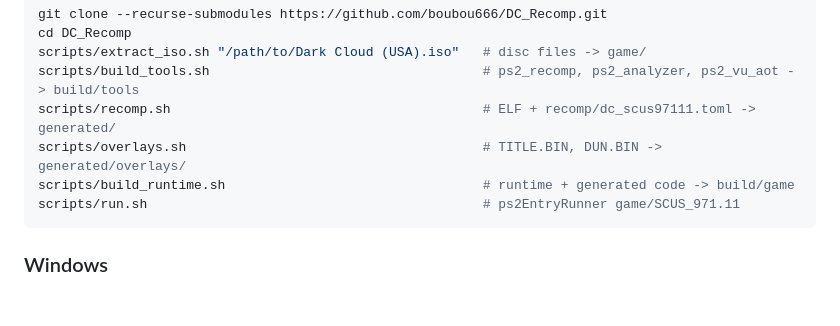
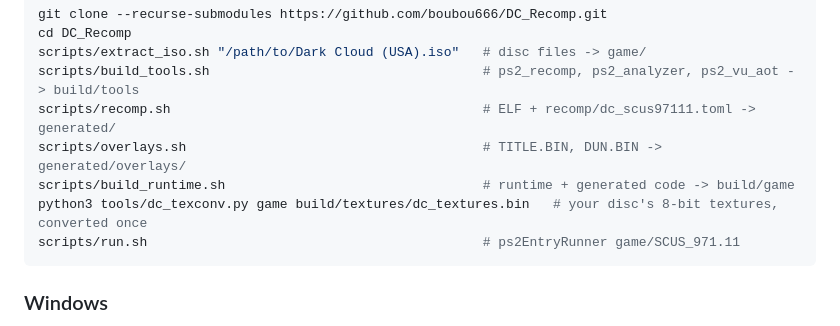
Before and after one commit to TheBozos/DC_Recomp, a Markdown page: README.md, the part around the change. Drawn GitHub-style; blank space fills up the shorter version.

````diff
--- a/README.md
+++ b/README.md
@@ -135,6 +135,7 @@ scripts/build_tools.sh                                   # ps2_recomp, ps2_analy
 scripts/recomp.sh                                        # ELF + recomp/dc_scus97111.toml -> generated/
 scripts/overlays.sh                                      # TITLE.BIN, DUN.BIN -> generated/overlays/
 scripts/build_runtime.sh                                 # runtime + generated code -> build/game
+python3 tools/dc_texconv.py game build/textures/dc_textures.bin   # your disc's 8-bit textures, converted once
 scripts/run.sh                                           # ps2EntryRunner game/SCUS_971.11
 ```
 
````
Also changed, not shown: docs/RECOMP_NOTES.md (+8 -0 lines), docs/screenshots/native-colonel.png (added), 2 other files.
